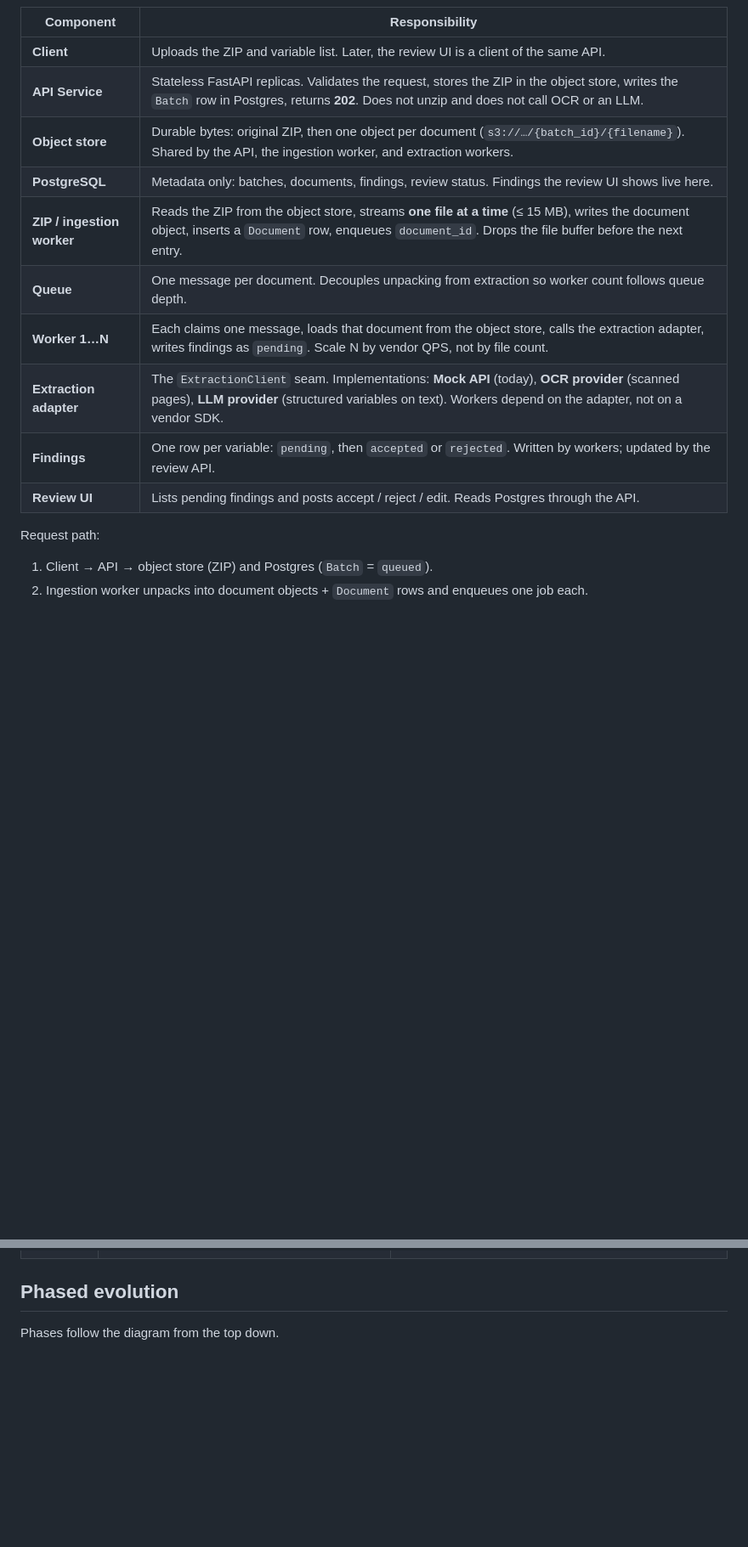
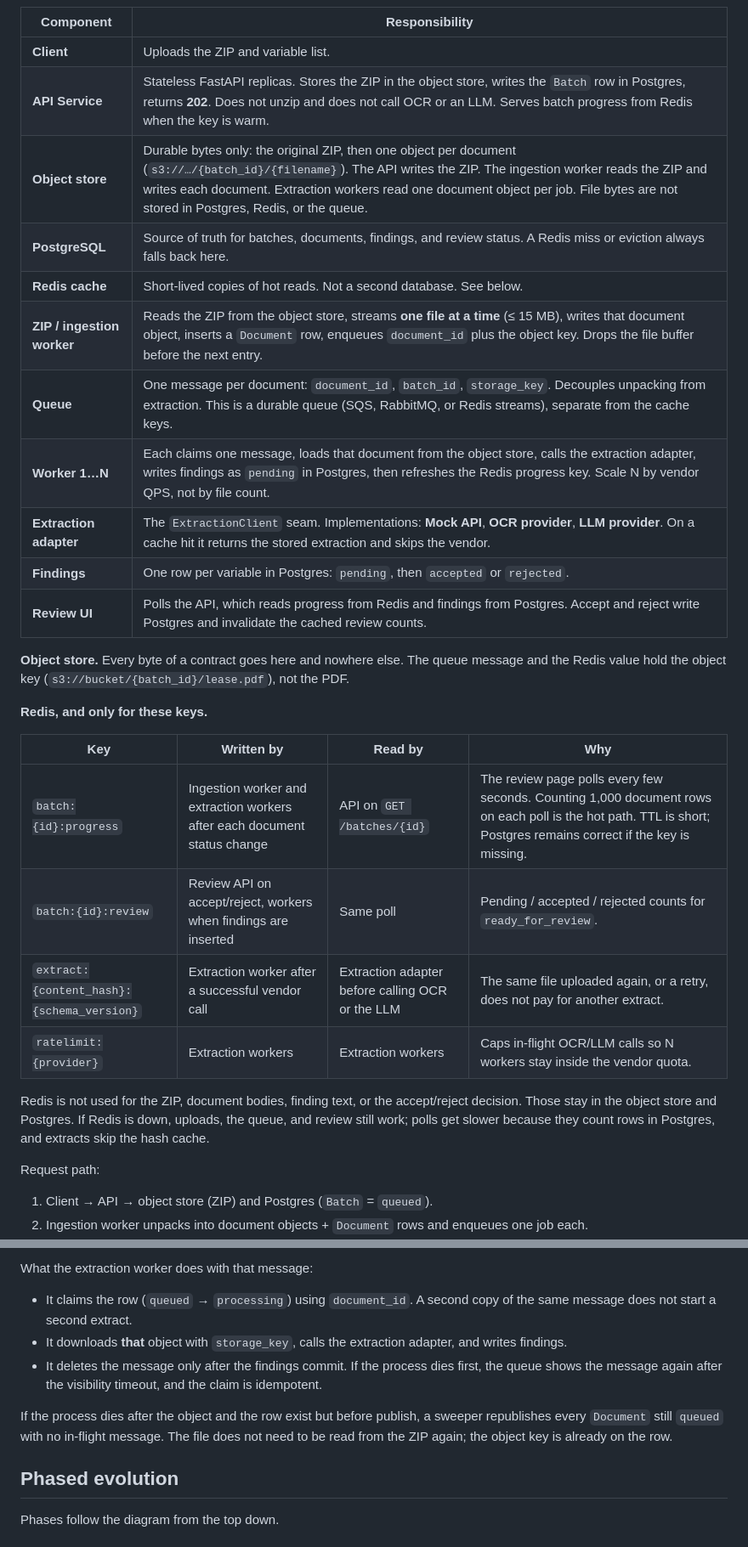
Before and after one commit to Neel125/leegality-app, a Markdown page: docs/FUTURE_SCOPE.md, 2 parts joined by grey strips. Shown at 85% size. Rendered like a GitHub page; blank space fills up the shorter version.

Commit message:
updated the future scope file

```diff
--- a/docs/FUTURE_SCOPE.md
+++ b/docs/FUTURE_SCOPE.md
@@ -42,16 +64,30 @@ flowchart TD
 
 | Component | Responsibility |
 |---|---|
-| **Client** | Uploads the ZIP and variable list. Later, the review UI is a client of the same API. |
-| **API Service** | Stateless FastAPI replicas. Validates the request, stores the ZIP in the object store, writes the `Batch` row in Postgres, returns **202**. Does not unzip and does not call OCR or an LLM. |
-| **Object store** | Durable bytes: original ZIP, then one object per document (`s3://…/{batch_id}/{filename}`). Shared by the API, the ingestion worker, and extraction workers. |
-| **PostgreSQL** | Metadata only: batches, documents, findings, review status. Findings the review UI shows live here. |
-| **ZIP / ingestion worker** | Reads the ZIP from the object store, streams **one file at a time** (≤ 15 MB), writes the document object, inserts a `Document` row, enqueues `document_id`. Drops the file buffer before the next entry. |
-| **Queue** | One message per document. Decouples unpacking from extraction so worker count follows queue depth. |
-| **Worker 1…N** | Each claims one message, loads that document from the object store, calls the extraction adapter, writes findings as `pending`. Scale N by vendor QPS, not by file count. |
-| **Extraction adapter** | The `ExtractionClient` seam. Implementations: **Mock API** (today), **OCR provider** (scanned pages), **LLM provider** (structured variables on text). Workers depend on the adapter, not on a vendor SDK. |
-| **Findings** | One row per variable: `pending`, then `accepted` or `rejected`. Written by workers; updated by the review API. |
-| **Review UI** | Lists pending findings and posts accept / reject / edit. Reads Postgres through the API. |
+| **Client** | Uploads the ZIP and variable list. |
+| **API Service** | Stateless FastAPI replicas. Stores the ZIP in the object store, writes the `Batch` row in Postgres, returns **202**. Does not unzip and does not call OCR or an LLM. Serves batch progress from Redis when the key is warm. |
+| **Object store** | Durable bytes only: the original ZIP, then one object per document (`s3://…/{batch_id}/{filename}`). The API writes the ZIP. The ingestion worker reads the ZIP and writes each document. Extraction workers read one document object per job. File bytes are not stored in Postgres, Redis, or the queue. |
+| **PostgreSQL** | Source of truth for batches, documents, findings, and review status. A Redis miss or eviction always falls back here. |
+| **Redis cache** | Short-lived copies of hot reads. Not a second database. See below. |
+| **ZIP / ingestion worker** | Reads the ZIP from the object store, streams **one file at a time** (≤ 15 MB), writes that document object, inserts a `Document` row, enqueues `document_id` plus the object key. Drops the file buffer before the next entry. |
+| **Queue** | One message per document: `document_id`, `batch_id`, `storage_key`. Decouples unpacking from extraction. This is a durable queue (SQS, RabbitMQ, or Redis streams), separate from the cache keys. |
+| **Worker 1…N** | Each claims one message, loads that document from the object store, calls the extraction adapter, writes findings as `pending` in Postgres, then refreshes the Redis progress key. Scale N by vendor QPS, not by file count. |
+| **Extraction adapter** | The `ExtractionClient` seam. Implementations: **Mock API**, **OCR provider**, **LLM provider**. On a cache hit it returns the stored extraction and skips the vendor. |
+| **Findings** | One row per variable in Postgres: `pending`, then `accepted` or `rejected`. |
+| **Review UI** | Polls the API, which reads progress from Redis and findings from Postgres. Accept and reject write Postgres and invalidate the cached review counts. |
+
+**Object store.** Every byte of a contract goes here and nowhere else. The queue message and the Redis value hold the object key (`s3://bucket/{batch_id}/lease.pdf`), not the PDF.
+
+**Redis, and only for these keys.**
+
+| Key | Written by | Read by | Why |
+|---|---|---|---|
+| `batch:{id}:progress` | Ingestion worker and extraction workers after each document status change | API on `GET /batches/{id}` | The review page polls every few seconds. Counting 1,000 document rows on each poll is the hot path. TTL is short; Postgres remains correct if the key is missing. |
+| `batch:{id}:review` | Review API on accept/reject, workers when findings are inserted | Same poll | Pending / accepted / rejected counts for `ready_for_review`. |
+| `extract:{content_hash}:{schema_version}` | Extraction worker after a successful vendor call | Extraction adapter before calling OCR or the LLM | The same file uploaded again, or a retry, does not pay for another extract. |
+| `ratelimit:{provider}` | Extraction workers | Extraction workers | Caps in-flight OCR/LLM calls so N workers stay inside the vendor quota. |
+
+Redis is not used for the ZIP, document bodies, finding text, or the accept/reject decision. Those stay in the object store and Postgres. If Redis is down, uploads, the queue, and review still work; polls get slower because they count rows in Postgres, and extracts skip the hash cache.
 
 Request path:
 
@@ -80,3 +145,11 @@ Memory stays flat because no stage holds `N × 15 MB`. The API stores the ZIP an
+What the extraction worker does with that message:
+
+- It claims the row (`queued` → `processing`) using `document_id`. A second copy of the same message does not start a second extract.
+- It downloads **that** object with `storage_key`, calls the extraction adapter, and writes findings.
+- It deletes the message only after the findings commit. If the process dies first, the queue shows the message again after the visibility timeout, and the claim is idempotent.
+
+If the process dies after the object and the row exist but before publish, a sweeper republishes every `Document` still `queued` with no in-flight message. The file does not need to be read from the ZIP again; the object key is already on the row.
+
 
 ## Phased evolution
 
```
Also changed, not shown: other parts of docs/FUTURE_SCOPE.md (+69 -18 lines).
